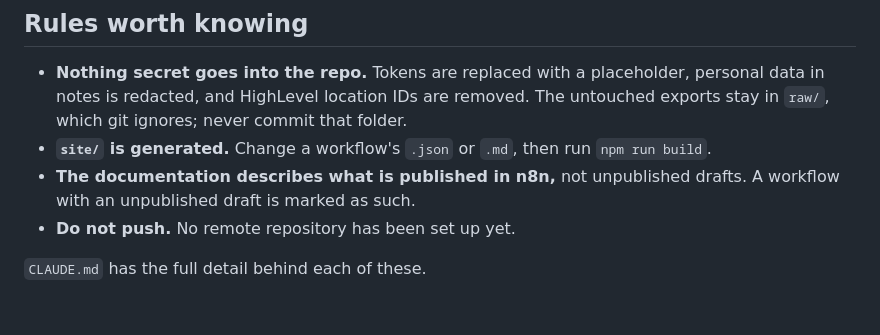
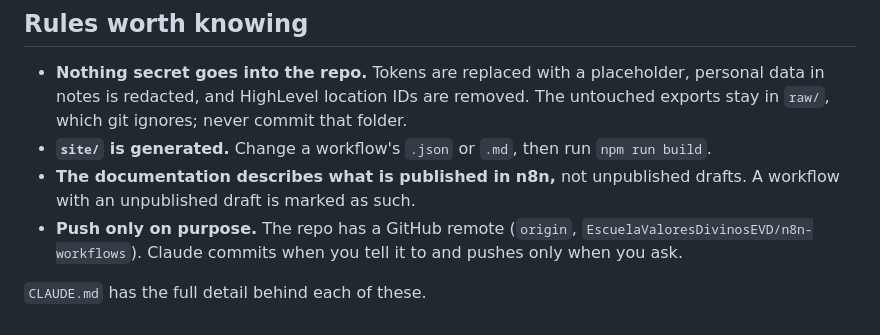
Before and after one commit to EscuelaValoresDivinosEVD/n8n-workflows, a Markdown page: README.md, the part around the change. Rendered like a GitHub page.

```diff
--- a/README.md
+++ b/README.md
@@ -64,6 +64,6 @@ If you don't have these logins, ask Eduardo Rudas, Rebecca Rondon or Cesar Valde
 - **Nothing secret goes into the repo.** Tokens are replaced with a placeholder, personal data in notes is redacted, and HighLevel location IDs are removed. The untouched exports stay in `raw/`, which git ignores; never commit that folder.
 - **`site/` is generated.** Change a workflow's `.json` or `.md`, then run `npm run build`.
 - **The documentation describes what is published in n8n,** not unpublished drafts. A workflow with an unpublished draft is marked as such.
-- **Do not push.** No remote repository has been set up yet.
+- **Push only on purpose.** The repo has a GitHub remote (`origin`, `EscuelaValoresDivinosEVD/n8n-workflows`). Claude commits when you tell it to and pushes only when you ask.
 
 `CLAUDE.md` has the full detail behind each of these.
```
Also changed, not shown: CLAUDE.md (+2 -2 lines).
